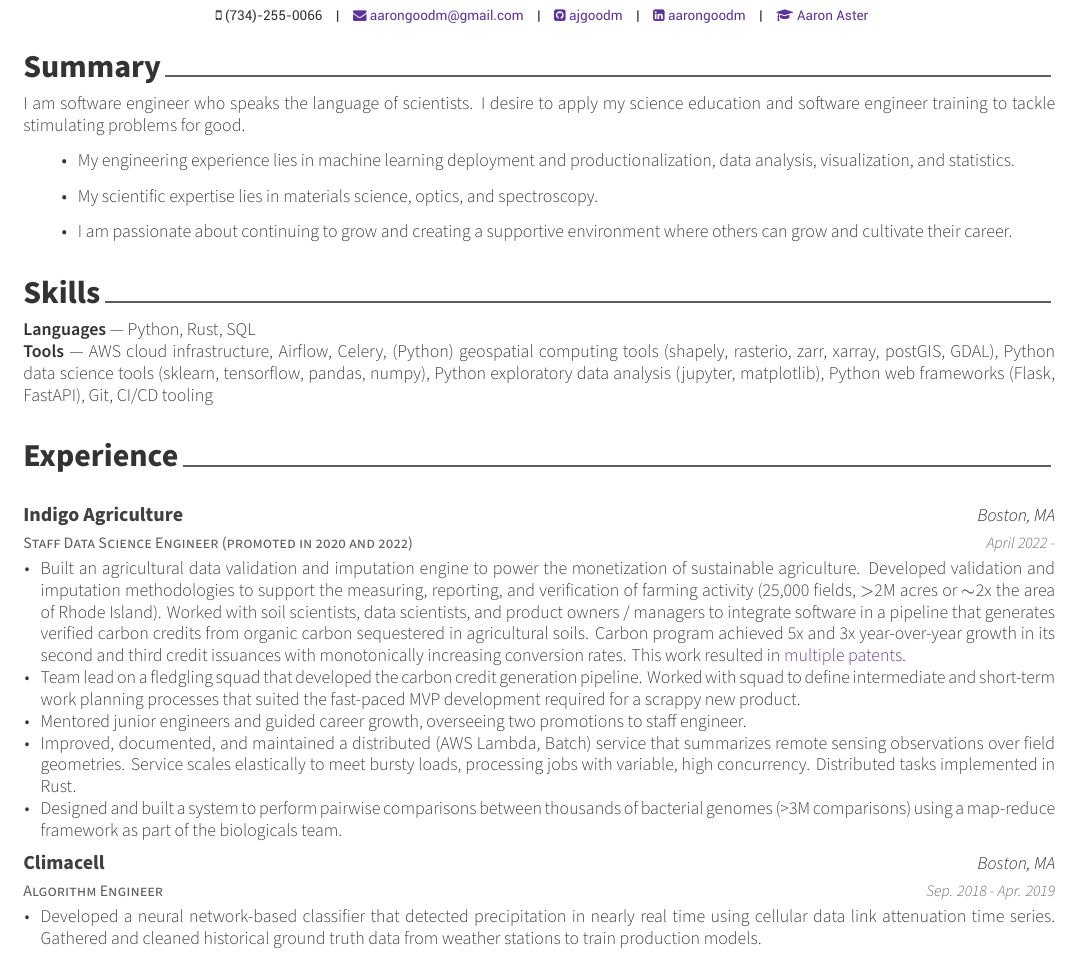
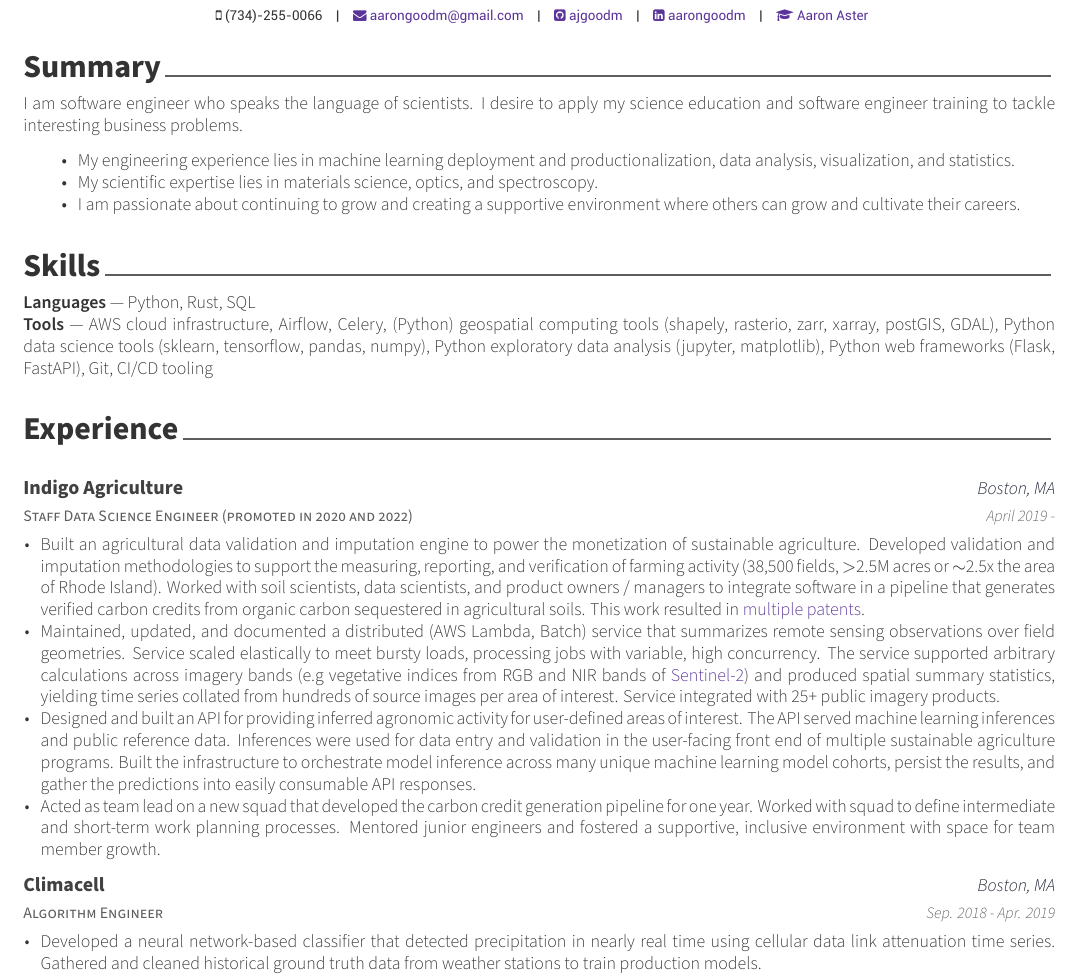
Before and after one commit to ajgoodm/resume, a LaTeX CV (src/resume.tex, which reads src/awesome-cv.cls, src/resume/experience.tex, src/resume/summary.tex): part of the page, cut so that both start at the same text. Compiled offline with XeLaTeX.

Commit message:
fix: update / self-review (#4)

```diff
--- a/src/awesome-cv.cls
+++ b/src/awesome-cv.cls
@@ -603,7 +603,7 @@
       \entrypositionstyle{#1} & \entrydatestyle{#4} \\}
     \multicolumn{2}{L{\textwidth}}{\descriptionstyle{#5}}
   \end{tabular*}%
-  \ifempty{#5}{\vspace{0.0mm}}{\vspace{2.0mm}}
+  \ifempty{#5}{\vspace{-4.0mm}}{\vspace{2.0mm}}
 }
 
 % Define an environment for cvsubentry
@@ -668,7 +668,7 @@
 
 % Define an environment for cvitems(for cventry)
 \newenvironment{cvitems}{%
-  \vspace{-4.0mm}
+  \vspace{-3.5mm}
   \begin{justify}
   \begin{itemize}[leftmargin=2ex, nosep, noitemsep]
     \setlength{\parskip}{0pt}
@@ -676,7 +676,7 @@
 }{%
   \end{itemize}
   \end{justify}
-  \vspace{-4.0mm}
+  \vspace{-3.5mm}
 }
 
 
--- a/src/resume.tex
+++ b/src/resume.tex
@@ -19,6 +19,7 @@
 %-------------------------------------------------------------------------------
 % A4 paper size by default, use 'letterpaper' for US letter
 \documentclass[11pt, a4paper]{awesome-cv}
+\usepackage{enumitem}
 
 % Configure page margins with geometry
 \geometry{left=1.4cm, top=.8cm, right=1.4cm, bottom=1.8cm, footskip=.5cm}
--- a/src/resume/experience.tex
+++ b/src/resume/experience.tex
@@ -14,7 +14,7 @@
     {Staff Data Science Engineer (promoted in 2020 and 2022)} % Job title
     {Indigo Agriculture} % Organization
     {Boston, MA} % Location
-    {April 2022 -} % Date(s)
+    {April 2019 -} % Date(s)
     {
       \begin{cvitems} % Description(s) of tasks/responsibilities
         \item {
@@ -22,36 +22,36 @@
             to power the monetization of sustainable agriculture.
             Developed validation and imputation methodologies to
             support the measuring, reporting, and verification of
-            farming activity (25,000 fields, $>$2M acres or $\sim$2x the
+            farming activity (38,500 fields, $>$2.5M acres or $\sim$2.5x the
             area of Rhode Island). Worked with soil
             scientists, data scientists, and product owners / managers
             to integrate software in a pipeline that generates
             verified carbon credits from organic carbon sequestered in
-            agricultural soils. Carbon program achieved
-            5x and 3x year-over-year growth in its second
-            and third credit issuances with monotonically increasing conversion
-            rates. This work resulted in
+            agricultural soils. This work resulted in
             \href{https://patents.google.com/patent/US20230186408A1}{multiple}
             \href{https://patents.google.com/patent/US20230078852A1}{patents}.
         }
         \item {
-            Team lead on a fledgling squad that developed the carbon credit
-            generation pipeline. Worked with squad to define intermediate and short-term
-            work planning processes that suited the fast-paced MVP
-            development required for a scrappy new product.
+            Maintained, updated, and documented a distributed (AWS Lambda, Batch) service
+            that summarizes remote sensing observations over field geometries. Service scaled elastically
+            to meet bursty loads, processing jobs with variable, high concurrency. The service supported
+            arbitrary calculations across imagery bands (e.g vegetative indices from RGB and NIR bands of
+            \href{https://www.esa.int/Applications/Observing_the_Earth/Copernicus/Sentinel-2}{Sentinel-2})
+            and produced spatial summary statistics, yielding time series collated from hundreds of
+            source images per area of interest. Service integrated with 25+ public imagery products.
         }
         \item {
-            Mentored junior engineers and guided career growth, overseeing two promotions to staff engineer.
+            Designed and built an API for providing inferred agronomic activity for user-defined areas of interest.
+            The API served machine learning inferences and public reference data. Inferences were used for data entry
+            and validation in the user-facing front end of multiple sustainable agriculture programs.
+            Built the infrastructure to orchestrate model inference across many unique machine learning model cohorts,
+            persist the results, and gather the predictions into easily consumable API responses.
         }
         \item {
-            Improved, documented, and maintained a distributed (AWS Lambda, Batch) service
-            that summarizes remote sensing observations over field geometries. Service scales elastically to meet bursty loads, processing jobs with variable, high concurrency.
-            Distributed tasks implemented in Rust.
-        }
-        \item {
-            Designed and built a system to perform pairwise comparisons between thousands of
-            bacterial genomes (>3M comparisons) using a map-reduce framework as part of the
-            biologicals team.
+            Acted as team lead on a new squad that developed the carbon credit generation pipeline
+            for one year. Worked with squad to define intermediate and short-term work planning processes.
+            Mentored junior engineers and fostered a supportive, inclusive environment with space for
+            team member growth.
         }
       \end{cvitems}
     }
--- a/src/resume/summary.tex
+++ b/src/resume/summary.tex
@@ -10,9 +9,8 @@
 \begin{cvparagraph}
 %---------------------------------------------------------
 I am software engineer who speaks the language of scientists. I desire to apply
-my science education and software engineer training to tackle stimulating problems
-for good.
-\begin{itemize}
+my science education and software engineer training to tackle interesting business problems.
+\begin{itemize}[noitemsep]
     \item{
         My engineering experience lies in machine learning deployment and productionalization,
         data analysis, visualization, and statistics.
@@ -24,7 +22,7 @@ for good.
 
     \item {
         I am passionate about continuing to grow and creating a supportive
-        environment where others can grow and cultivate their career.
+        environment where others can grow and cultivate their careers.
     }
 \end{itemize}
 \end{cvparagraph}
```
Also changed, not shown: src/resume/summary.tex (1 more changed lines).
